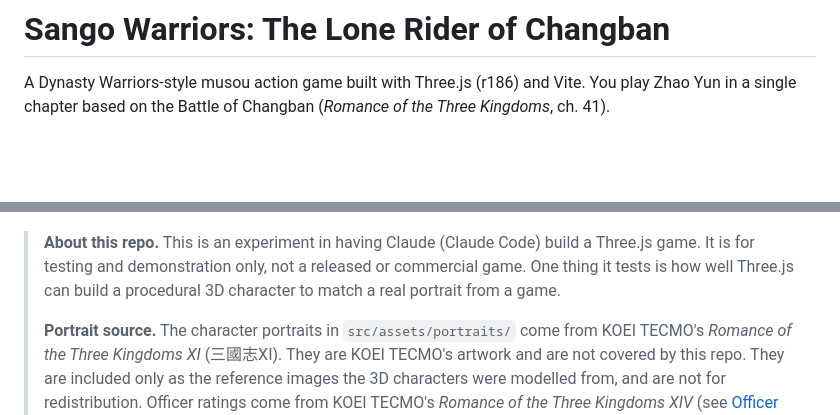
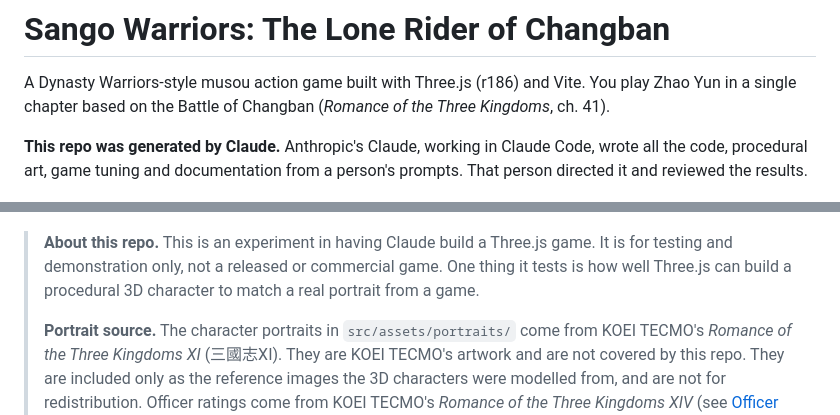
Before and after one commit to tomysaman/sangowarriors, a Markdown page: README.md, 2 parts joined by grey strips. GitHub-like rendering; blank space fills up the shorter version.

Commit message:
State in the README intro that the repo was generated by Claude
Co-Authored-By: Claude Opus 5.5 <noreply@anthropic.com>

```diff
--- a/README.md
+++ b/README.md
@@ -2,9 +2,11 @@
 
 A Dynasty Warriors-style musou action game built with Three.js (r186) and Vite. You play Zhao Yun in a single chapter based on the Battle of Changban (*Romance of the Three Kingdoms*, ch. 41).
 
+**This repo was generated by Claude.** Anthropic's Claude, working in Claude Code, wrote all the code, procedural art, game tuning and documentation from a person's prompts. That person directed it and reviewed the results.
+
 ![Zhao Yun fighting Zhang He's soldiers at the pass, with Zhang He's portrait and RTK ratings on the boss bar](docs/screenshot.jpg)
 
-> **About this repo.** This is an experiment in having Claude (Claude Code) build a Three.js game. It is for testing and demonstration only, not a released or commercial game. One thing it tests is how well Three.js can build a procedural 3D character to match a real portrait from a game.
+> **About this repo.** This is an experiment in having Claude build a Three.js game. It is for testing and demonstration only, not a released or commercial game. One thing it tests is how well Three.js can build a procedural 3D character to match a real portrait from a game.
 >
 > **Portrait source.** The character portraits in `src/assets/portraits/` come from KOEI TECMO's *Romance of the Three Kingdoms XI* (三國志XI). They are KOEI TECMO's artwork and are not covered by this repo. They are included only as the reference images the 3D characters were modelled from, and are not for redistribution. Officer ratings come from KOEI TECMO's *Romance of the Three Kingdoms XIV* (see [Officer ratings](#officer-ratings)).
 
```
